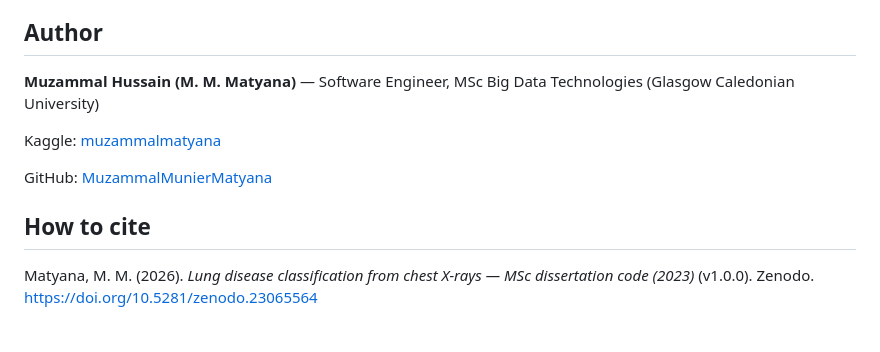
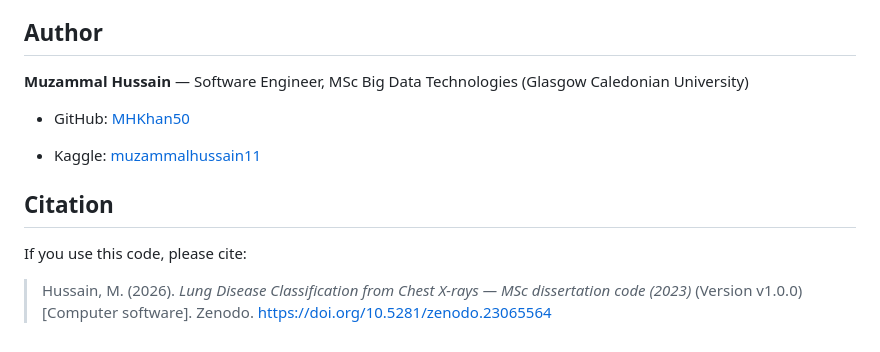
Before and after one commit to MHKhan50/lung-disease-classification, a Markdown page: README.md, the part around one of its changes. GitHub-like rendering.

Commit message:
Update README: author name, concept DOI badge, citation
Updated DOI badge and author information, added GitHub and Kaggle links, and revised citation format.

```diff
--- a/README.md
+++ b/README.md
@@ -62,12 +62,14 @@ jupyter notebook
 
 ## Author
 
-**Muzammal Hussain (M. M. Matyana)** — Software Engineer, MSc Big Data Technologies (Glasgow Caledonian University)
+**Muzammal Hussain** — Software Engineer, MSc Big Data Technologies (Glasgow Caledonian University)
 
-Kaggle: [muzammalmatyana](https://www.kaggle.com/muzammalmatyana)
+- GitHub: [MHKhan50](https://github.com/MHKhan50)
 
-GitHub: [MuzammalMunierMatyana](https://github.com/MuzammalMunierMatyana)
+- Kaggle: [muzammalhussain11](https://www.kaggle.com/muzammalhussain11)
 
-## How to cite
+## Citation
 
-Matyana, M. M. (2026). *Lung disease classification from chest X-rays — MSc dissertation code (2023)* (v1.0.0). Zenodo. https://doi.org/10.5281/zenodo.23065564
+If you use this code, please cite:
+
+> Hussain, M. (2026). *Lung Disease Classification from Chest X-rays — MSc dissertation code (2023)* (Version v1.0.0) [Computer software]. Zenodo. https://doi.org/10.5281/zenodo.23065564
```
Also changed, not shown: other parts of README.md (+1 -1 lines).
